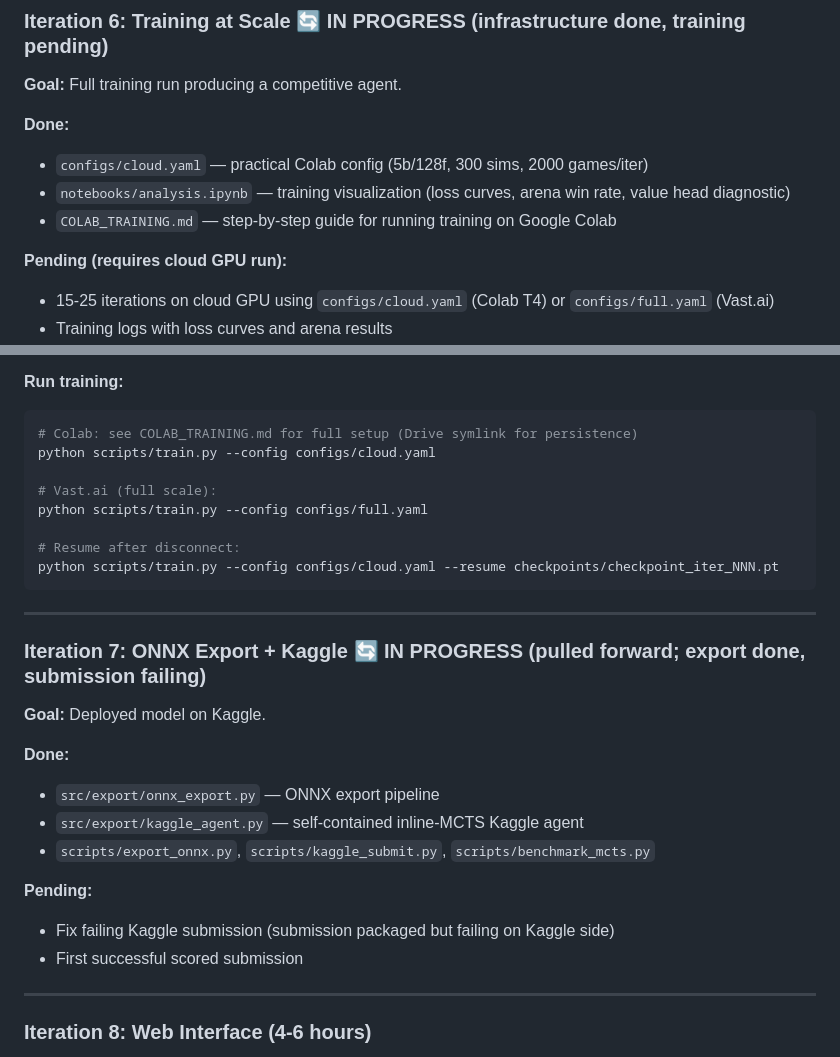
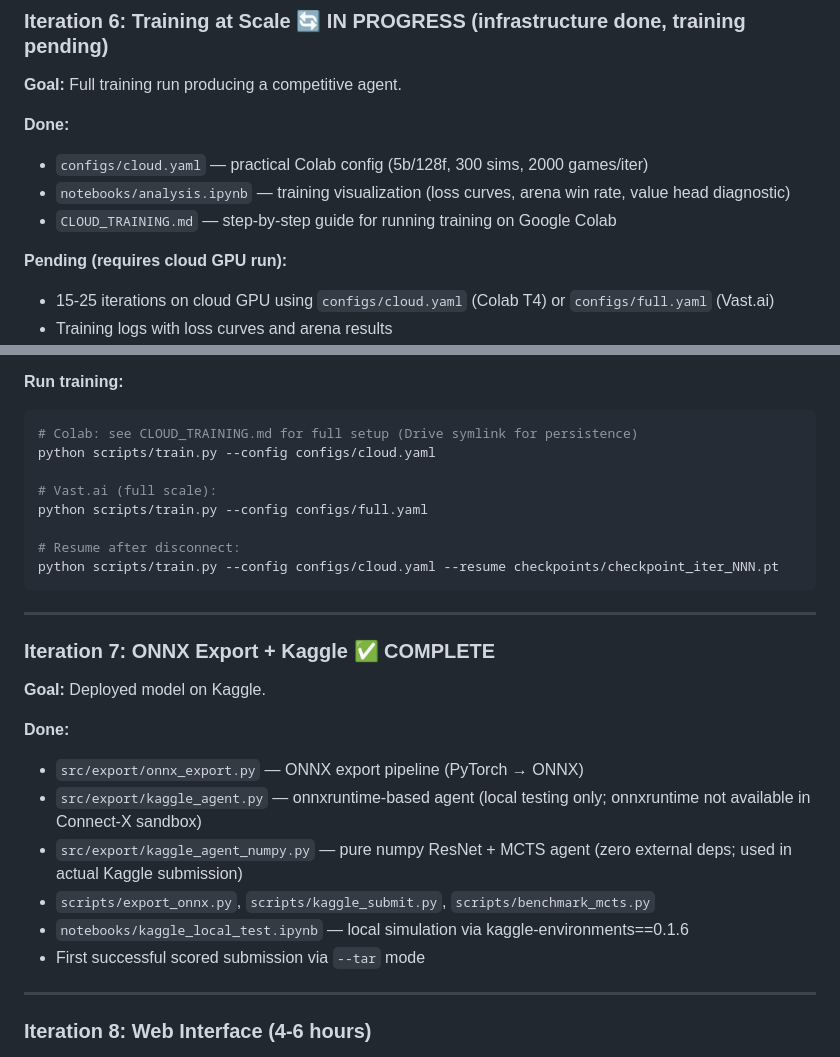
Before and after one commit to eugeneyp/connect4-alphazero, a Markdown page: CLAUDE.md, 2 parts joined by grey strips. Rendered like a GitHub page.

````diff
--- a/CLAUDE.md
+++ b/CLAUDE.md
@@ -802,7 +802,7 @@ test_evaluate_script_produces_results (integration)
 **Done:**
 - `configs/cloud.yaml` — practical Colab config (5b/128f, 300 sims, 2000 games/iter)
 - `notebooks/analysis.ipynb` — training visualization (loss curves, arena win rate, value head diagnostic)
-- `COLAB_TRAINING.md` — step-by-step guide for running training on Google Colab
+- `CLOUD_TRAINING.md` — step-by-step guide for running training on Google Colab
 
 **Pending (requires cloud GPU run):**
 - 15-25 iterations on cloud GPU using `configs/cloud.yaml` (Colab T4) or `configs/full.yaml` (Vast.ai)
@@ -820,7 +820,7 @@ Use `cloud.yaml` on Colab (~2-4h/iter) or `full.yaml` on Vast.ai RTX 3090 (~2-4h
 
 **Run training:**
 ```bash
-# Colab: see COLAB_TRAINING.md for full setup (Drive symlink for persistence)
+# Colab: see CLOUD_TRAINING.md for full setup (Drive symlink for persistence)
 python scripts/train.py --config configs/cloud.yaml
 
 # Vast.ai (full scale):
@@ -832,18 +832,17 @@ python scripts/train.py --config configs/cloud.yaml --resume checkpoints/checkpo
 
 ---
 
-### Iteration 7: ONNX Export + Kaggle 🔄 IN PROGRESS (pulled forward; export done, submission failing)
+### Iteration 7: ONNX Export + Kaggle ✅ COMPLETE
 
 **Goal:** Deployed model on Kaggle.
 
 **Done:**
-- `src/export/onnx_export.py` — ONNX export pipeline
-- `src/export/kaggle_agent.py` — self-contained inline-MCTS Kaggle agent
+- `src/export/onnx_export.py` — ONNX export pipeline (PyTorch → ONNX)
+- `src/export/kaggle_agent.py` — onnxruntime-based agent (local testing only; onnxruntime not available in Connect-X sandbox)
+- `src/export/kaggle_agent_numpy.py` — pure numpy ResNet + MCTS agent (zero external deps; used in actual Kaggle submission)
 - `scripts/export_onnx.py`, `scripts/kaggle_submit.py`, `scripts/benchmark_mcts.py`
-
-**Pending:**
-- Fix failing Kaggle submission (submission packaged but failing on Kaggle side)
-- First successful scored submission
+- `notebooks/kaggle_local_test.ipynb` — local simulation via kaggle-environments==0.1.6
+- First successful scored submission via `--tar` mode
 
 ---
 
````
Also changed, not shown: CLOUD_TRAINING.md (added, +219 -0 lines), COLAB_TRAINING.md (deleted, +0 -251 lines).
